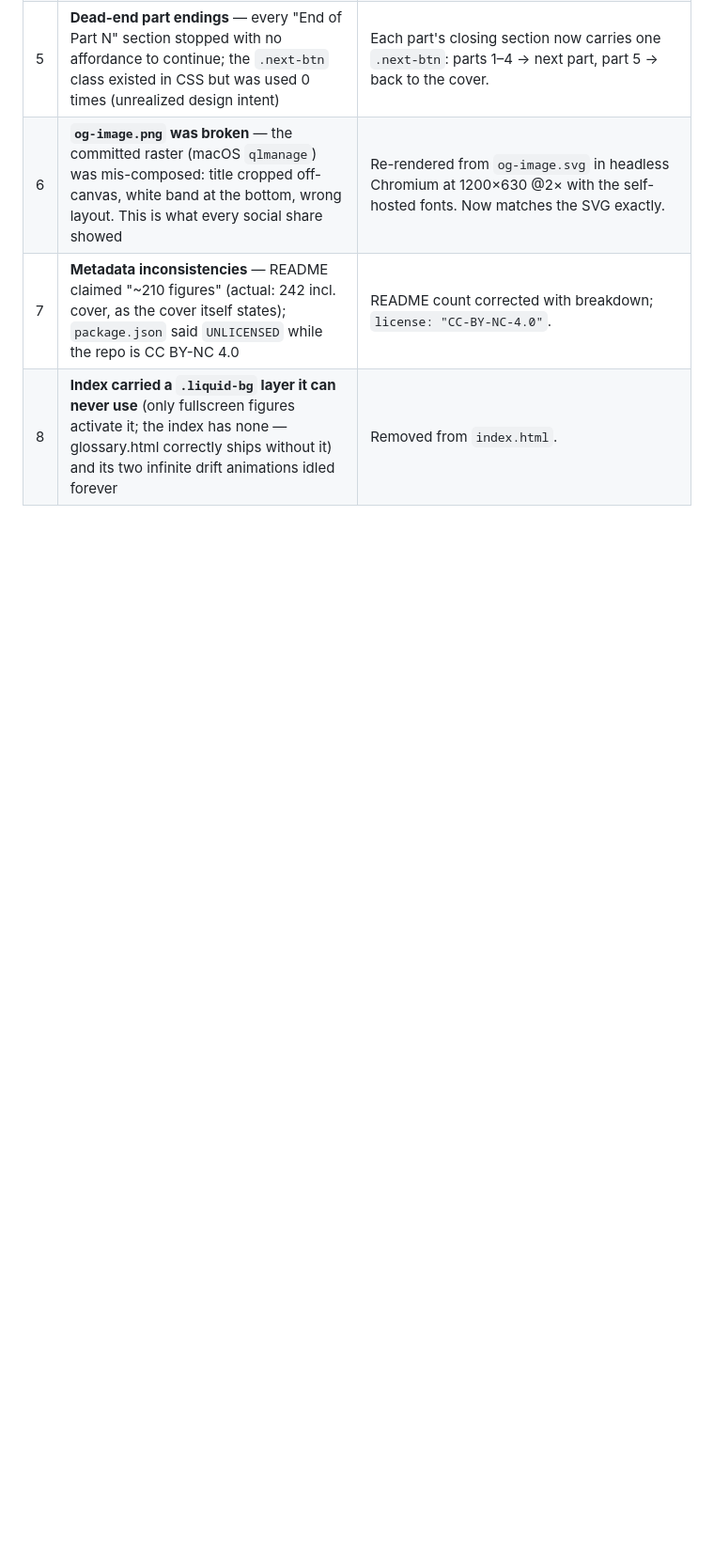
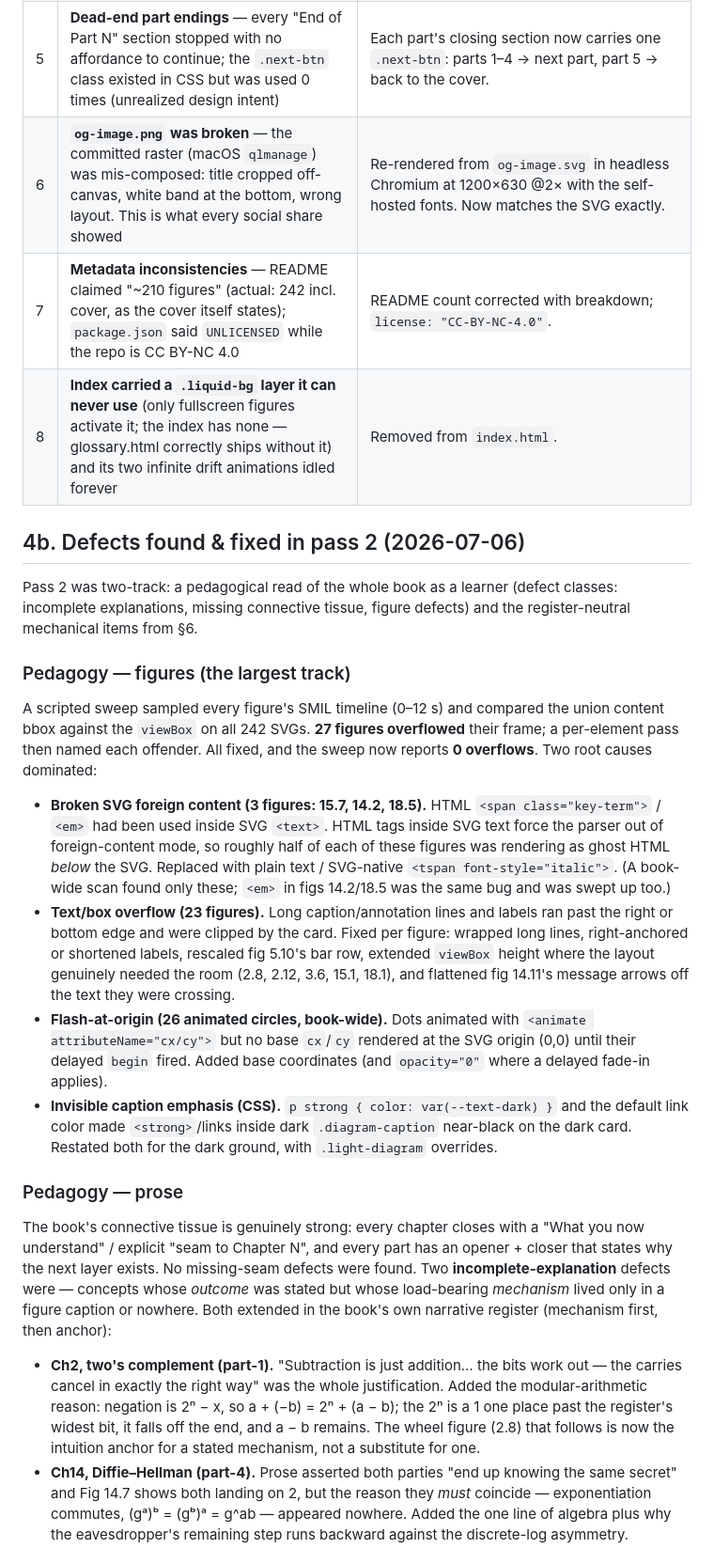
Before and after one commit to lawyki/under-the-code, a Markdown page: UNDER.md, the part around one of its changes. Shown at 94% size. Rendered like a GitHub page; blank space fills up the shorter version.

Commit message:
UNDER.md: record pass 2 (figures, pedagogy, mechanical) + reconcile backlog
Co-Authored-By: Claude Fable 5 <noreply@anthropic.com>

```diff
--- a/UNDER.md
+++ b/UNDER.md
@@ -104,3 +104,58 @@ Objective breakage only; no restyling, no content changes.
 | 7 | **Metadata inconsistencies** — README claimed "~210 figures" (actual: 242 incl. cover, as the cover itself states); `package.json` said `UNLICENSED` while the repo is CC BY-NC 4.0 | README count corrected with breakdown; `license: "CC-BY-NC-4.0"`. |
 | 8 | **Index carried a `.liquid-bg` layer it can never use** (only fullscreen figures activate it; the index has none — glossary.html correctly ships without it) and its two infinite drift animations idled forever | Removed from `index.html`. |
 
+## 4b. Defects found & fixed in pass 2 (2026-07-06)
+
+Pass 2 was two-track: a pedagogical read of the whole book as a learner (defect
+classes: incomplete explanations, missing connective tissue, figure defects) and
+the register-neutral mechanical items from §6.
+
+### Pedagogy — figures (the largest track)
+
+A scripted sweep sampled every figure's SMIL timeline (0–12 s) and compared the
+union content bbox against the `viewBox` on all 242 SVGs. **27 figures overflowed**
+their frame; a per-element pass then named each offender. All fixed, and the sweep
+now reports **0 overflows**. Two root causes dominated:
+
+- **Broken SVG foreign content (3 figures: 15.7, 14.2, 18.5).** HTML `<span
+  class="key-term">` / `<em>` had been used inside SVG `<text>`. HTML tags inside
+  SVG text force the parser out of foreign-content mode, so roughly half of each of
+  these figures was rendering as ghost HTML *below* the SVG. Replaced with plain
+  text / SVG-native `<tspan font-style="italic">`. (A book-wide scan found only
+  these; `<em>` in figs 14.2/18.5 was the same bug and was swept up too.)
+- **Text/box overflow (23 figures).** Long caption/annotation lines and labels ran
+  past the right or bottom edge and were clipped by the card. Fixed per figure:
+  wrapped long lines, right-anchored or shortened labels, rescaled fig 5.10's bar
+  row, extended `viewBox` height where the layout genuinely needed the room (2.8,
+  2.12, 3.6, 15.1, 18.1), and flattened fig 14.11's message arrows off the text
+  they were crossing.
+- **Flash-at-origin (26 animated circles, book-wide).** Dots animated with
+  `<animate attributeName="cx/cy">` but no base `cx`/`cy` rendered at the SVG origin
+  (0,0) until their delayed `begin` fired. Added base coordinates (and `opacity="0"`
+  where a delayed fade-in applies).
+- **Invisible caption emphasis (CSS).** `p strong { color: var(--text-dark) }` and
+  the default link color made `<strong>`/links inside dark `.diagram-caption`
+  near-black on the dark card. Restated both for the dark ground, with
+  `.light-diagram` overrides.
+
+### Pedagogy — prose
+
+The book's connective tissue is genuinely strong: every chapter closes with a
+"What you now understand" / explicit "seam to Chapter N", and every part has an
+opener + closer that states why the next layer exists. No missing-seam defects were
+found. Two **incomplete-explanation** defects were — concepts whose *outcome* was
+stated but whose load-bearing *mechanism* lived only in a figure caption or nowhere.
+Both extended in the book's own narrative register (mechanism first, then anchor):
+
+- **Ch2, two's complement (part-1).** "Subtraction is just addition… the bits work
+  out — the carries cancel in exactly the right way" was the whole justification.
+  Added the modular-arithmetic reason: negation is 2ⁿ − x, so a + (−b) = 2ⁿ + (a −
+  b); the 2ⁿ is a 1 one place past the register's widest bit, it falls off the end,
+  and a − b remains. The wheel figure (2.8) that follows is now the intuition anchor
+  for a stated mechanism, not a substitute for one.
+- **Ch14, Diffie–Hellman (part-4).** Prose asserted both parties "end up knowing the
+  same secret" and Fig 14.7 shows both landing on 2, but the reason they *must*
+  coincide — exponentiation commutes, (gᵃ)ᵇ = (gᵇ)ᵃ = g^ab — appeared nowhere.
+  Added the one line of algebra plus why the eavesdropper's remaining step runs
+  backward against the discrete-log asymmetry.
+
```
Also changed, not shown: other parts of UNDER.md (+31 -12 lines).
